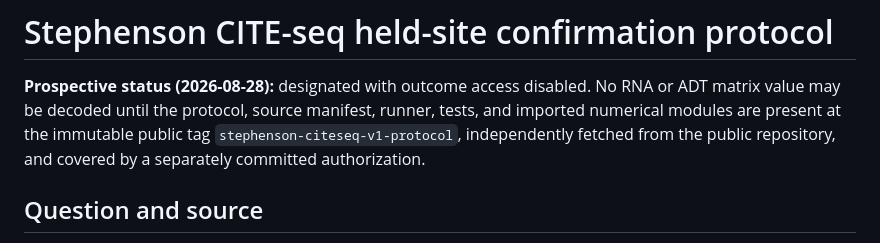
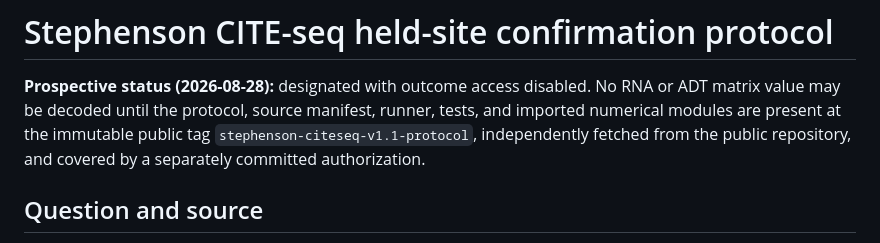
Before and after one commit to sushaan-k/coupling-fields-benchmark, a Markdown page: STEPHENSON_CITESEQ_HELD_SITE_CONFIRMATION_PROTOCOL_2026-08-28.md, the part around the change. GitHub-like rendering.

```diff
--- a/STEPHENSON_CITESEQ_HELD_SITE_CONFIRMATION_PROTOCOL_2026-08-28.md
+++ b/STEPHENSON_CITESEQ_HELD_SITE_CONFIRMATION_PROTOCOL_2026-08-28.md
@@ -3,7 +3,7 @@
 **Prospective status (2026-08-28):** designated with outcome access disabled.
 No RNA or ADT matrix value may be decoded until the protocol, source manifest,
 runner, tests, and imported numerical modules are present at the immutable
-public tag `stephenson-citeseq-v1-protocol`, independently fetched from the
+public tag `stephenson-citeseq-v1.1-protocol`, independently fetched from the
 public repository, and covered by a separately committed authorization.
 
 ## Question and source
```
